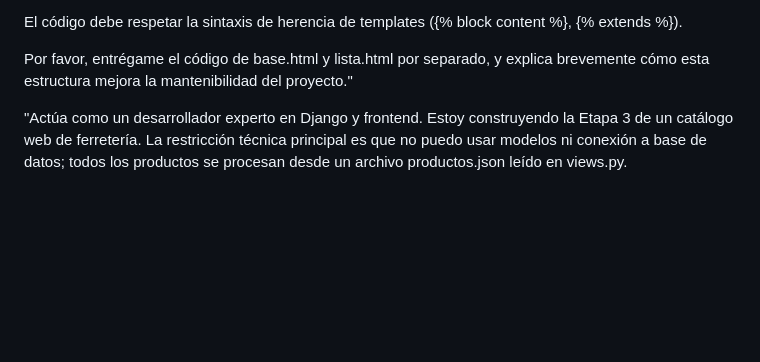
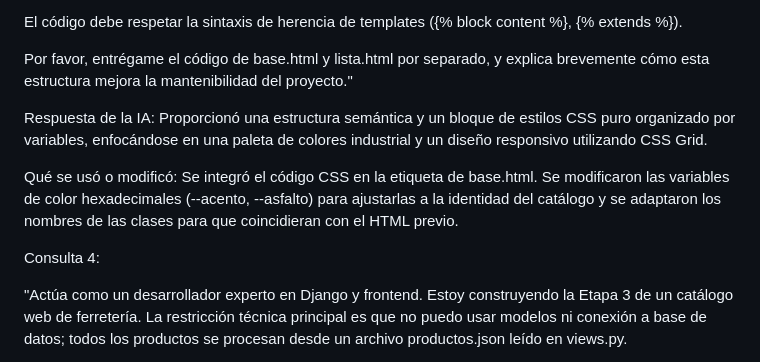
Before and after one commit to LynxLawliet/Prueba-1-Back-End, a Markdown page: uso_ia.md, the part around one of its changes. GitHub-like rendering; blank space fills up the shorter version.

```diff
--- a/uso_ia.md
+++ b/uso_ia.md
@@ -50,7 +61,11 @@ El código debe respetar la sintaxis de herencia de templates ({% block content
 
 Por favor, entrégame el código de base.html y lista.html por separado, y explica brevemente cómo esta estructura mejora la mantenibilidad del proyecto."
 
+Respuesta de la IA: Proporcionó una estructura semántica y un bloque de estilos CSS puro organizado por variables, enfocándose en una paleta de colores industrial y un diseño responsivo utilizando CSS Grid.
 
+Qué se usó o modificó: Se integró el código CSS en la etiqueta <style> de base.html. Se modificaron las variables de color hexadecimales (--acento, --asfalto) para ajustarlas a la identidad del catálogo y se adaptaron los nombres de las clases para que coincidieran con el HTML previo.
+
+Consulta 4:
 
 "Actúa como un desarrollador experto en Django y frontend. Estoy construyendo la Etapa 3 de un catálogo web de ferretería. La restricción técnica principal es que no puedo usar modelos ni conexión a base de datos; todos los productos se procesan desde un archivo productos.json leído en views.py.
 
```
Also changed, not shown: other parts of uso_ia.md (+21 -2 lines).
